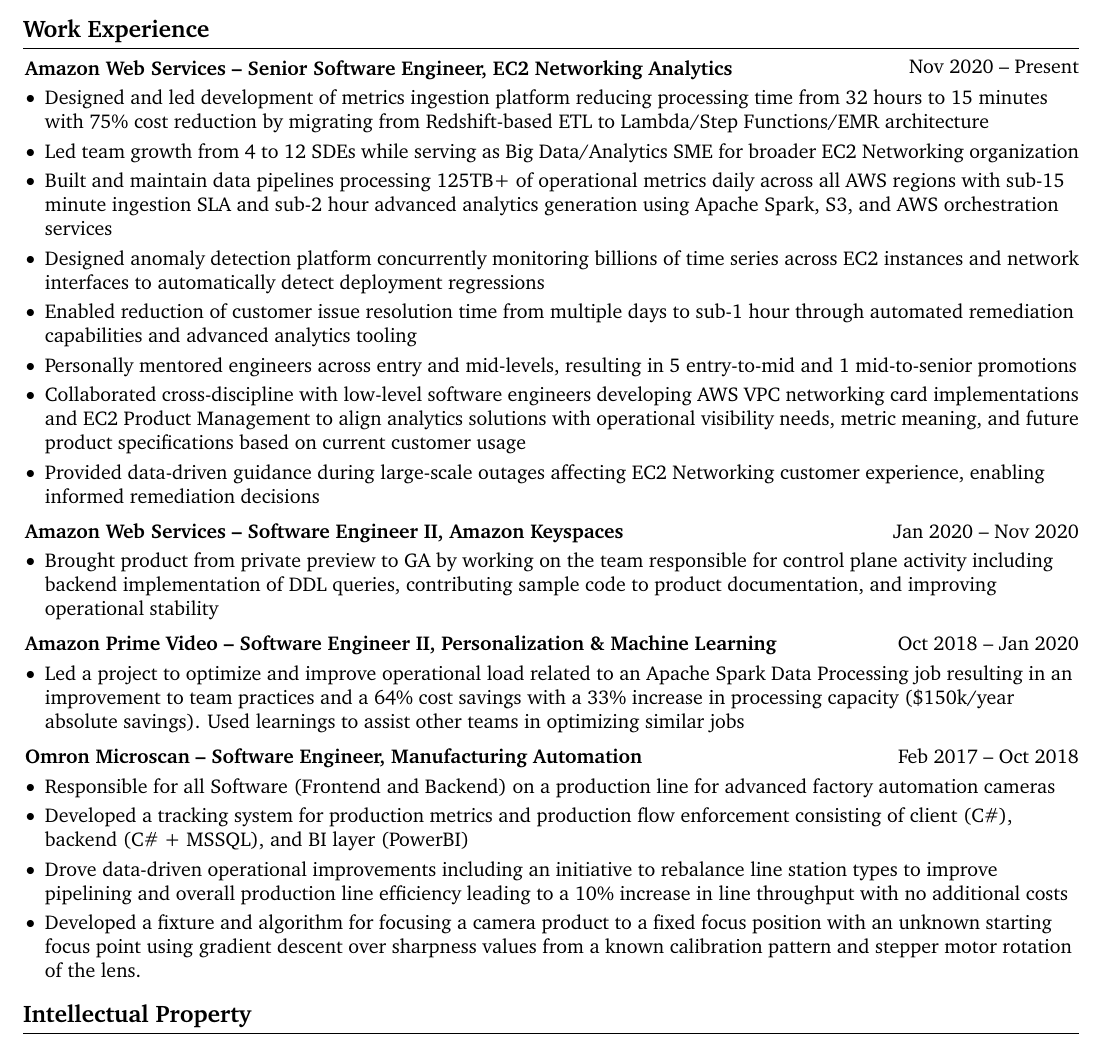
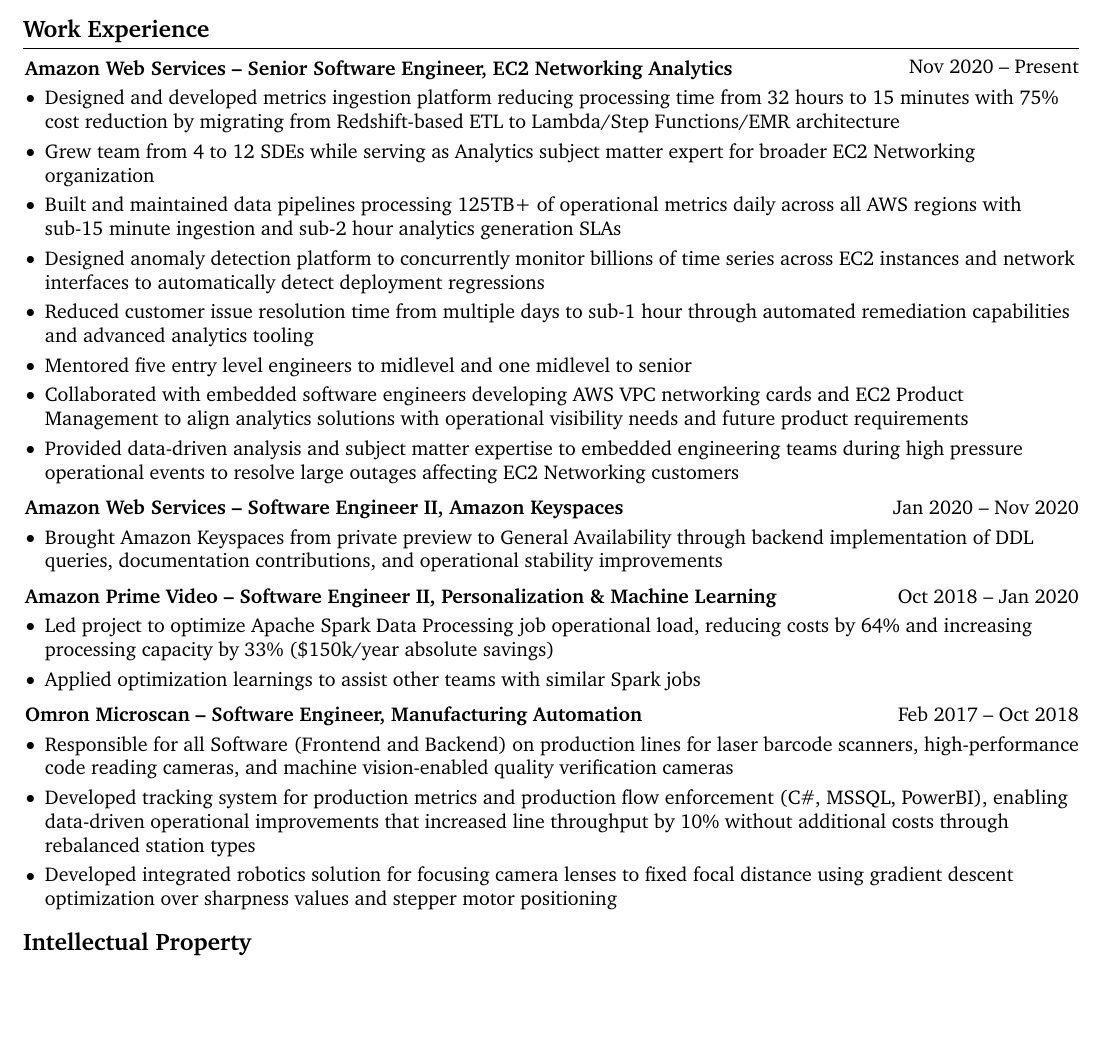
Before and after one commit to olafgrette/resume, a LaTeX CV (Olaf Grette Resume Jul2025.tex): part of the page, cut so that both start at the same text, the shorter picture padded with empty space. Compiled offline with pdfLaTeX.

Commit message:
address feedback

```diff
--- a/Olaf Grette Resume Jul2025.tex
+++ b/Olaf Grette Resume Jul2025.tex
@@ -187,14 +187,14 @@
         \vspace{0.10 cm}
         \begin{onecolentry}
             \begin{highlights}
-                \item Designed and led development of metrics ingestion platform reducing processing time from 32 hours to 15 minutes with 75\% cost reduction by migrating from Redshift-based ETL to Lambda/Step Functions/EMR architecture
-                \item Led team growth from 4 to 12 SDEs while serving as Big Data/Analytics SME for broader EC2 Networking organization
-                \item Built and maintain data pipelines processing 125TB+ of operational metrics daily across all AWS regions with sub-15 minute ingestion SLA and sub-2 hour advanced analytics generation using Apache Spark, S3, and AWS orchestration services
-                \item Designed anomaly detection platform concurrently monitoring billions of time series across EC2 instances and network interfaces to automatically detect deployment regressions
-                \item Enabled reduction of customer issue resolution time from multiple days to sub-1 hour through automated remediation capabilities and advanced analytics tooling
-                \item Personally mentored engineers across entry and mid-levels, resulting in 5 entry-to-mid and 1 mid-to-senior promotions
-                \item Collaborated cross-discipline with low-level software engineers developing AWS VPC networking card implementations and EC2 Product Management to align analytics solutions with operational visibility needs, metric meaning, and future product specifications based on current customer usage
-                \item Provided data-driven guidance during large-scale outages affecting EC2 Networking customer experience, enabling informed remediation decisions
+                \item Designed and developed metrics ingestion platform reducing processing time from 32 hours to 15 minutes with 75\% cost reduction by migrating from Redshift-based ETL to Lambda/Step Functions/EMR architecture
+                \item Grew team from 4 to 12 SDEs while serving as Analytics subject matter expert for broader EC2 Networking organization
+                \item Built and maintained data pipelines processing 125TB+ of operational metrics daily across all AWS regions with sub-15 minute ingestion and sub-2 hour analytics generation SLAs
+                \item Designed anomaly detection platform to concurrently monitor billions of time series across EC2 instances and network interfaces to automatically detect deployment regressions
+                \item Reduced customer issue resolution time from multiple days to sub-1 hour through automated remediation capabilities and advanced analytics tooling
+                \item Mentored five entry level engineers to midlevel and one midlevel to senior
+                \item Collaborated with embedded software engineers developing AWS VPC networking cards and EC2 Product Management to align analytics solutions with operational visibility needs and future product requirements
+                \item Provided data-driven analysis and subject matter expertise to embedded engineering teams during high pressure operational events to resolve large outages affecting EC2 Networking customers
             \end{highlights}
         \end{onecolentry}
 
@@ -209,7 +209,7 @@
         \vspace{0.10 cm}
         \begin{onecolentry}
             \begin{highlights}
-                \item Brought product from private preview to GA by working on the team responsible for control plane activity including backend implementation of DDL queries, contributing sample code to product documentation, and improving operational stability
+                \item Brought Amazon Keyspaces from private preview to General Availability through backend implementation of DDL queries, documentation contributions, and operational stability improvements
             \end{highlights}
         \end{onecolentry}
 
@@ -224,7 +224,8 @@
         \vspace{0.10 cm}
         \begin{onecolentry}
             \begin{highlights}
-                \item Led a project to optimize and improve operational load related to an Apache Spark Data Processing job resulting in an improvement to team practices and a 64\% cost savings with a 33\% increase in processing capacity (\$150k/year absolute savings). Used learnings to assist other teams in optimizing similar jobs
+                \item Led project to optimize Apache Spark Data Processing job operational load, reducing costs by 64\% and increasing processing capacity by 33\% (\$150k/year absolute savings)
+                \item Applied optimization learnings to assist other teams with similar Spark jobs
             \end{highlights}
         \end{onecolentry}
 
@@ -239,10 +240,9 @@
         \vspace{0.10 cm}
         \begin{onecolentry}
             \begin{highlights}
-                \item Responsible for all Software (Frontend and Backend) on a production line for advanced factory automation cameras
-                \item Developed a tracking system for production metrics and production flow enforcement consisting of client (C\#), backend (C\# + MSSQL), and BI layer (PowerBI)
-                \item Drove data-driven operational improvements including an initiative to rebalance line station types to improve pipelining and overall production line efficiency leading to a 10\% increase in line throughput with no additional costs
-                \item Developed a fixture and algorithm for focusing a camera product to a fixed focus position with an unknown starting focus point using gradient descent over sharpness values from a known calibration pattern and stepper motor rotation of the lens.
+                \item Responsible for all Software (Frontend and Backend) on production lines for laser barcode scanners, high-performance code reading cameras, and machine vision-enabled quality verification cameras
+                \item Developed tracking system for production metrics and production flow enforcement (C\#, MSSQL, PowerBI), enabling data-driven operational improvements that increased line throughput by 10\% without additional costs through rebalanced station types
+                \item Developed integrated robotics solution for focusing camera lenses to fixed focal distance using gradient descent optimization over sharpness values and stepper motor positioning
             \end{highlights}
         \end{onecolentry}
 
```
